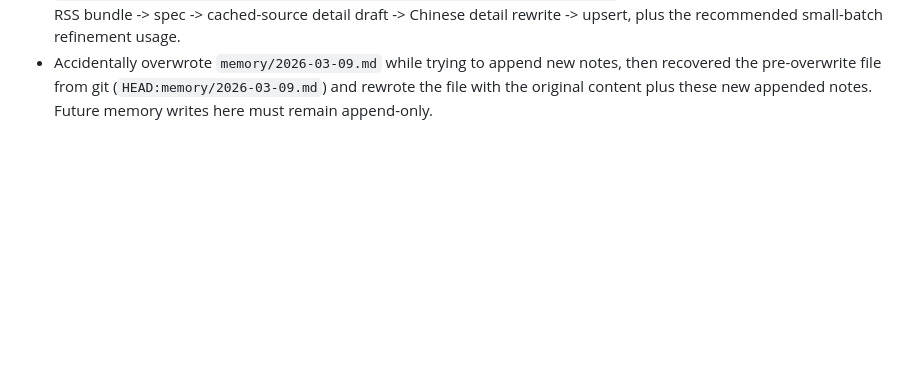
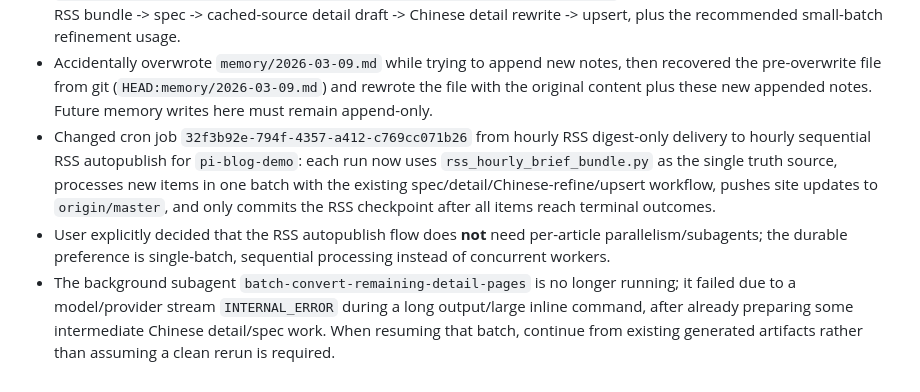
Before and after one commit to lyfmt/lyfmt-notes, a Markdown page: memory/2026-03-09.md, the part around the change. GitHub-like rendering; blank space fills up the shorter version.

Commit message:
Append durable notes for RSS autopublish decision

```diff
--- a/memory/2026-03-09.md
+++ b/memory/2026-03-09.md
@@ -63,3 +63,6 @@
 - Validated `refine_detail_to_chinese.py` on a partial sample of the The New Stack context-rot article: some leading detail paragraphs were successfully rewritten into Chinese while preserving inline emphasis/link structure, but full-article refinement remains more reliable when run in small batches (for example `--limit 3`).
 - Updated `/home/node/.openclaw/workspace/pi-blog-demo/README.md` and `/home/node/.openclaw/workspace/skills/rss-summary-detail-pages/SKILL.md` to document the full four-stage flow: RSS bundle -> spec -> cached-source detail draft -> Chinese detail rewrite -> upsert, plus the recommended small-batch refinement usage.
 - Accidentally overwrote `memory/2026-03-09.md` while trying to append new notes, then recovered the pre-overwrite file from git (`HEAD:memory/2026-03-09.md`) and rewrote the file with the original content plus these new appended notes. Future memory writes here must remain append-only.
+- Changed cron job `32f3b92e-794f-4357-a412-c769cc071b26` from hourly RSS digest-only delivery to hourly sequential RSS autopublish for `pi-blog-demo`: each run now uses `rss_hourly_brief_bundle.py` as the single truth source, processes new items in one batch with the existing spec/detail/Chinese-refine/upsert workflow, pushes site updates to `origin/master`, and only commits the RSS checkpoint after all items reach terminal outcomes.
+- User explicitly decided that the RSS autopublish flow does **not** need per-article parallelism/subagents; the durable preference is single-batch, sequential processing instead of concurrent workers.
+- The background subagent `batch-convert-remaining-detail-pages` is no longer running; it failed due to a model/provider stream `INTERNAL_ERROR` during a long output/large inline command, after already preparing some intermediate Chinese detail/spec work. When resuming that batch, continue from existing generated artifacts rather than assuming a clean rerun is required.
```
